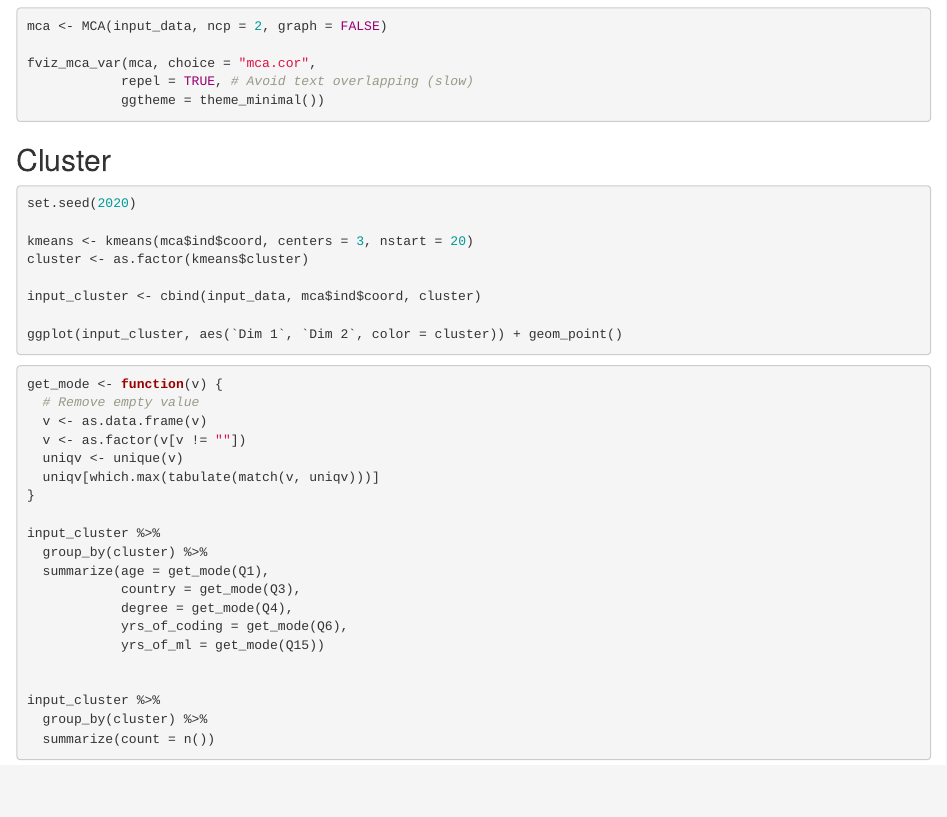
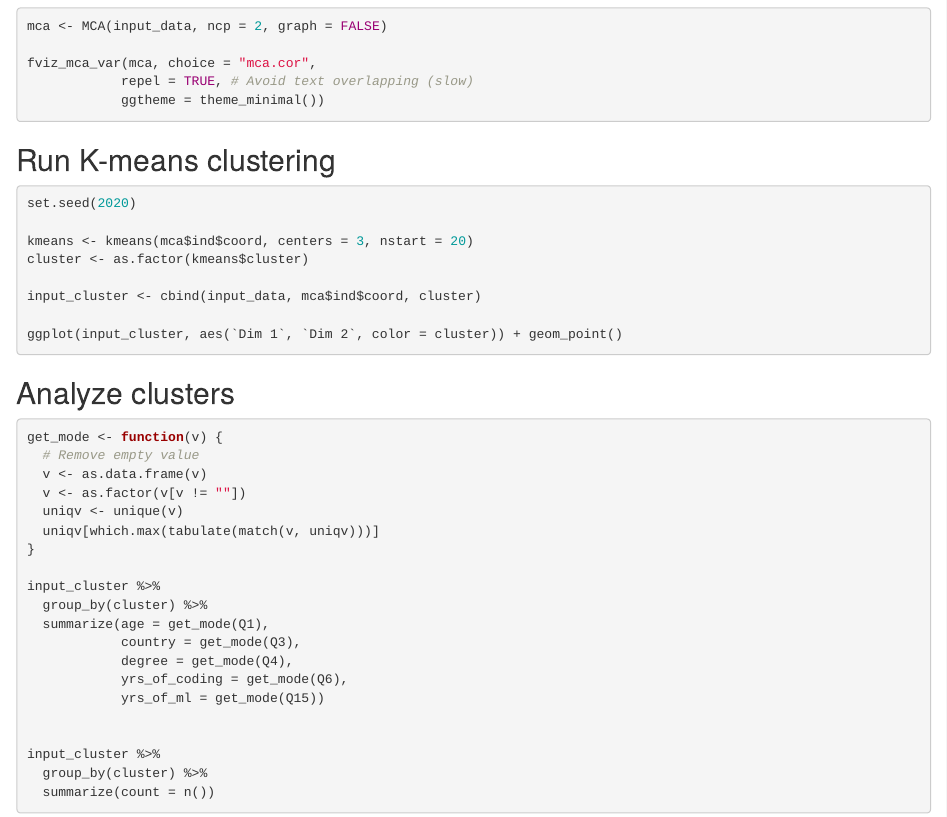
Before and after one commit to kgiangnguyen/KaggleSurvey2020, an R Markdown document (playground.Rmd): the page in a window 1100 px wide, from 880 px down. Rendered offline with R 4.5, knitr and Pandoc, with nearby package versions; the code chunks are not run, so their results and figures are left out.

Commit message:
Update playground.Rmd

````diff
--- a/playground.Rmd
+++ b/playground.Rmd
@@ -60,7 +60,7 @@ fviz_mca_var(mca, choice = "mca.cor",
 ```
 
 
-## Cluster
+## Run K-means clustering
 
 ```{r}
 set.seed(2020)
@@ -73,6 +73,8 @@ input_cluster <- cbind(input_data, mca$ind$coord, cluster)
 ggplot(input_cluster, aes(`Dim 1`, `Dim 2`, color = cluster)) + geom_point()
 ```
 
+
+## Analyze clusters
 
 ```{r, message=FALSE}
 get_mode <- function(v) {
````
